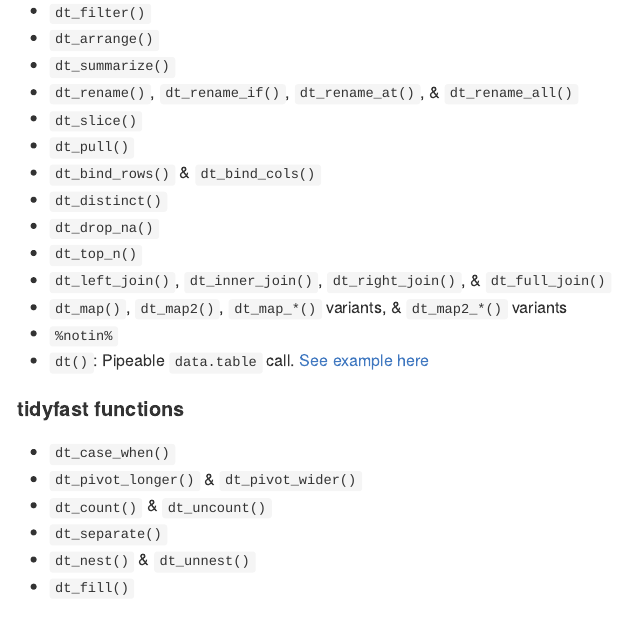
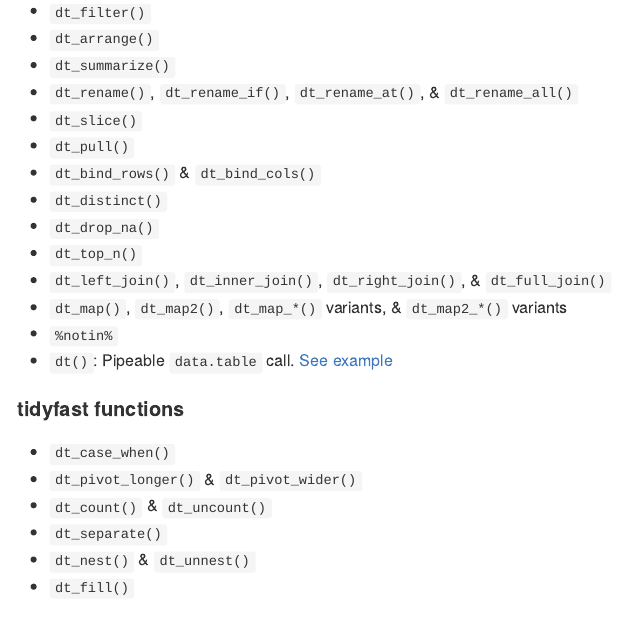
Before and after one commit to markfairbanks/tidytable, an R Markdown document (README.Rmd): the page in a window 1100 px wide, from 550 px down. The pictures show the output file README.md that the author committed with the source, drawn offline in the style of GitHub; badge pictures from the web are left out.

Commit message:
Update README

```diff
--- a/README.Rmd
+++ b/README.Rmd
@@ -50,7 +50,7 @@ devtools::install_github("markfairbanks/gdt")
 * `dt_left_join()`, `dt_inner_join()`, `dt_right_join()`, & `dt_full_join()`
 * `dt_map()`, `dt_map2()`, `dt_map_*()` variants, & `dt_map2_*()` variants
 * `%notin%`
-* `dt()`: Pipeable `data.table` call. [See example here](https://github.com/mtfairbanks/gdt#dt-helper)
+* `dt()`: Pipeable `data.table` call. [See example](https://github.com/mtfairbanks/gdt#dt-helper)
 
 #### tidyfast functions
 * `dt_case_when()`
```
Also changed, not shown: README.md.
